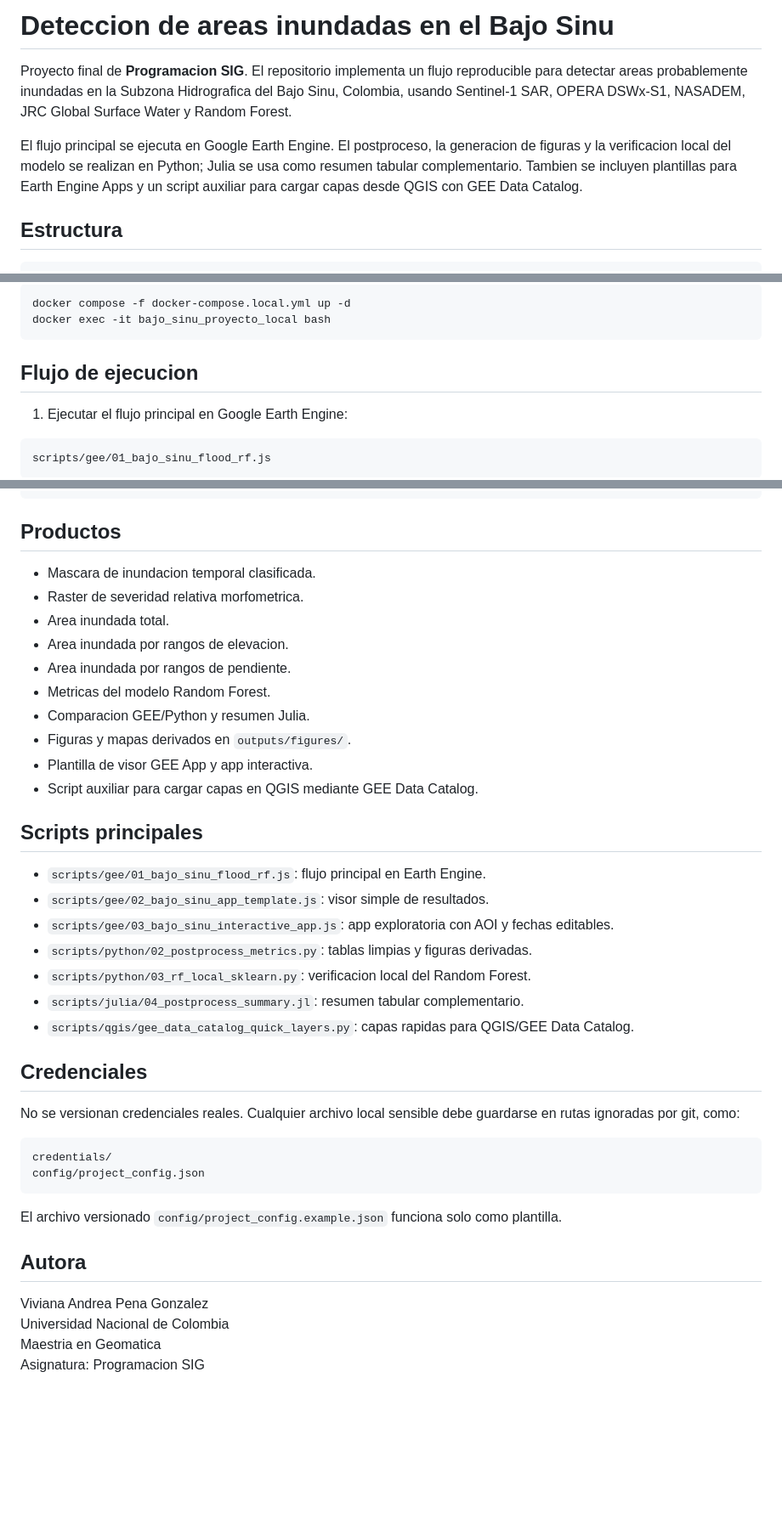
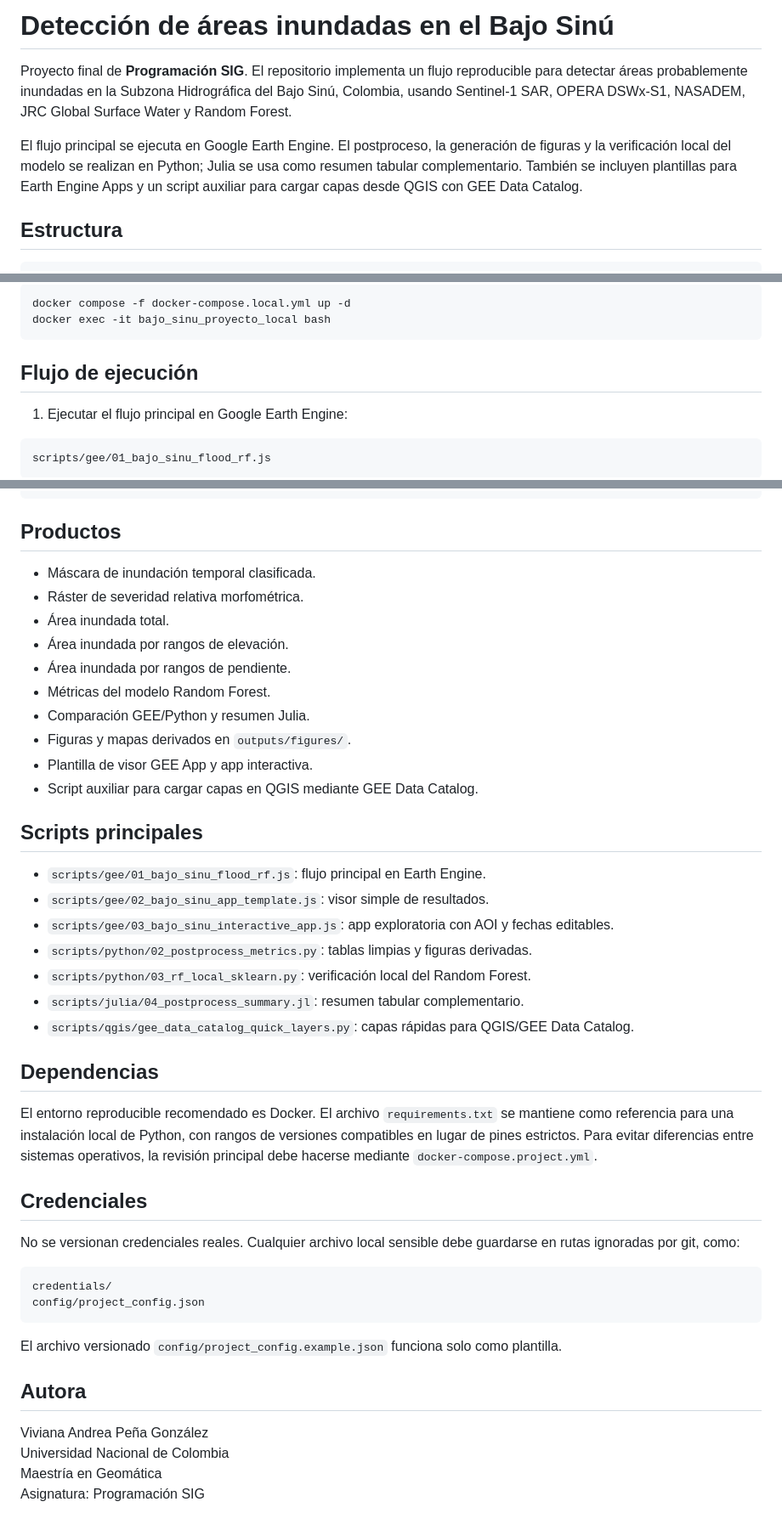
Before and after one commit to vapena13/Proyecto_P_SIG, a Markdown page: README.md, 3 parts joined by grey strips. Shown at 85% size. GitHub-like rendering; blank space fills up the shorter version.

Commit message:
Polish README language

````diff
--- a/README.md
+++ b/README.md
@@ -1,8 +1,8 @@
-# Deteccion de areas inundadas en el Bajo Sinu
+# Detección de áreas inundadas en el Bajo Sinú
 
-Proyecto final de **Programacion SIG**. El repositorio implementa un flujo reproducible para detectar areas probablemente inundadas en la Subzona Hidrografica del Bajo Sinu, Colombia, usando Sentinel-1 SAR, OPERA DSWx-S1, NASADEM, JRC Global Surface Water y Random Forest.
+Proyecto final de **Programación SIG**. El repositorio implementa un flujo reproducible para detectar áreas probablemente inundadas en la Subzona Hidrográfica del Bajo Sinú, Colombia, usando Sentinel-1 SAR, OPERA DSWx-S1, NASADEM, JRC Global Surface Water y Random Forest.
 
-El flujo principal se ejecuta en Google Earth Engine. El postproceso, la generacion de figuras y la verificacion local del modelo se realizan en Python; Julia se usa como resumen tabular complementario. Tambien se incluyen plantillas para Earth Engine Apps y un script auxiliar para cargar capas desde QGIS con GEE Data Catalog.
+El flujo principal se ejecuta en Google Earth Engine. El postproceso, la generación de figuras y la verificación local del modelo se realizan en Python; Julia se usa como resumen tabular complementario. También se incluyen plantillas para Earth Engine Apps y un script auxiliar para cargar capas desde QGIS con GEE Data Catalog.
 
 ## Estructura
 
@@ -76,7 +76,7 @@ docker compose -f docker-compose.local.yml up -d
 docker exec -it bajo_sinu_proyecto_local bash
 ```
 
-## Flujo de ejecucion
+## Flujo de ejecución
 
 1. Ejecutar el flujo principal en Google Earth Engine:
 
@@ -117,13 +117,13 @@ quarto render proyecto_final.qmd --to pdf
 
 ## Productos
 
-- Mascara de inundacion temporal clasificada.
-- Raster de severidad relativa morfometrica.
-- Area inundada total.
-- Area inundada por rangos de elevacion.
-- Area inundada por rangos de pendiente.
-- Metricas del modelo Random Forest.
-- Comparacion GEE/Python y resumen Julia.
+- Máscara de inundación temporal clasificada.
+- Ráster de severidad relativa morfométrica.
+- Área inundada total.
+- Área inundada por rangos de elevación.
+- Área inundada por rangos de pendiente.
+- Métricas del modelo Random Forest.
+- Comparación GEE/Python y resumen Julia.
 - Figuras y mapas derivados en `outputs/figures/`.
 - Plantilla de visor GEE App y app interactiva.
 - Script auxiliar para cargar capas en QGIS mediante GEE Data Catalog.
@@ -134,9 +134,13 @@ quarto render proyecto_final.qmd --to pdf
 - `scripts/gee/02_bajo_sinu_app_template.js`: visor simple de resultados.
 - `scripts/gee/03_bajo_sinu_interactive_app.js`: app exploratoria con AOI y fechas editables.
 - `scripts/python/02_postprocess_metrics.py`: tablas limpias y figuras derivadas.
-- `scripts/python/03_rf_local_sklearn.py`: verificacion local del Random Forest.
+- `scripts/python/03_rf_local_sklearn.py`: verificación local del Random Forest.
 - `scripts/julia/04_postprocess_summary.jl`: resumen tabular complementario.
-- `scripts/qgis/gee_data_catalog_quick_layers.py`: capas rapidas para QGIS/GEE Data Catalog.
+- `scripts/qgis/gee_data_catalog_quick_layers.py`: capas rápidas para QGIS/GEE Data Catalog.
+
+## Dependencias
+
+El entorno reproducible recomendado es Docker. El archivo `requirements.txt` se mantiene como referencia para una instalación local de Python, con rangos de versiones compatibles en lugar de pines estrictos. Para evitar diferencias entre sistemas operativos, la revisión principal debe hacerse mediante `docker-compose.project.yml`.
 
 ## Credenciales
 
@@ -151,7 +155,7 @@ El archivo versionado `config/project_config.example.json` funciona solo como pl
 
 ## Autora
 
-Viviana Andrea Pena Gonzalez
+Viviana Andrea Peña González
 Universidad Nacional de Colombia
-Maestria en Geomatica
-Asignatura: Programacion SIG
+Maestría en Geomática
+Asignatura: Programación SIG
````
